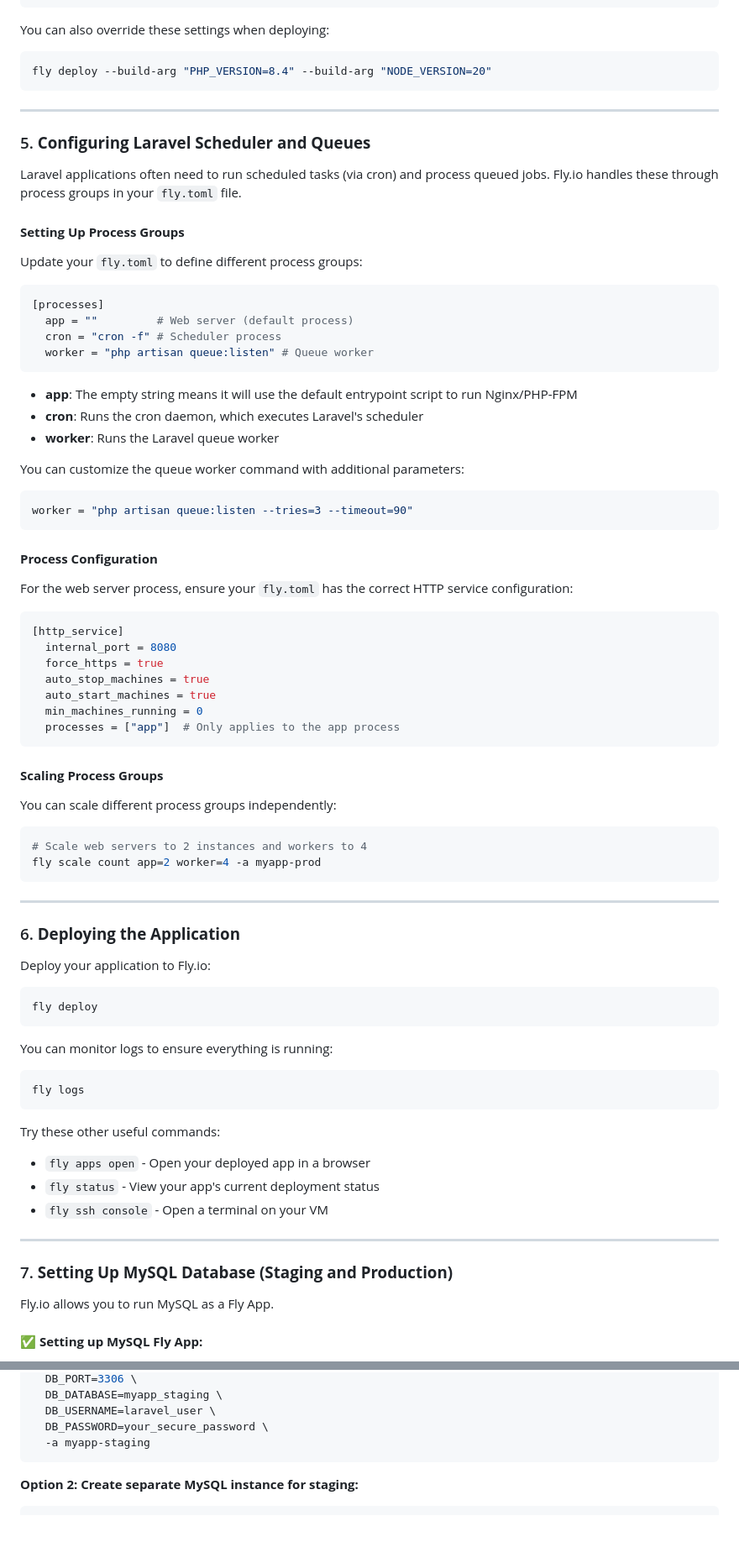
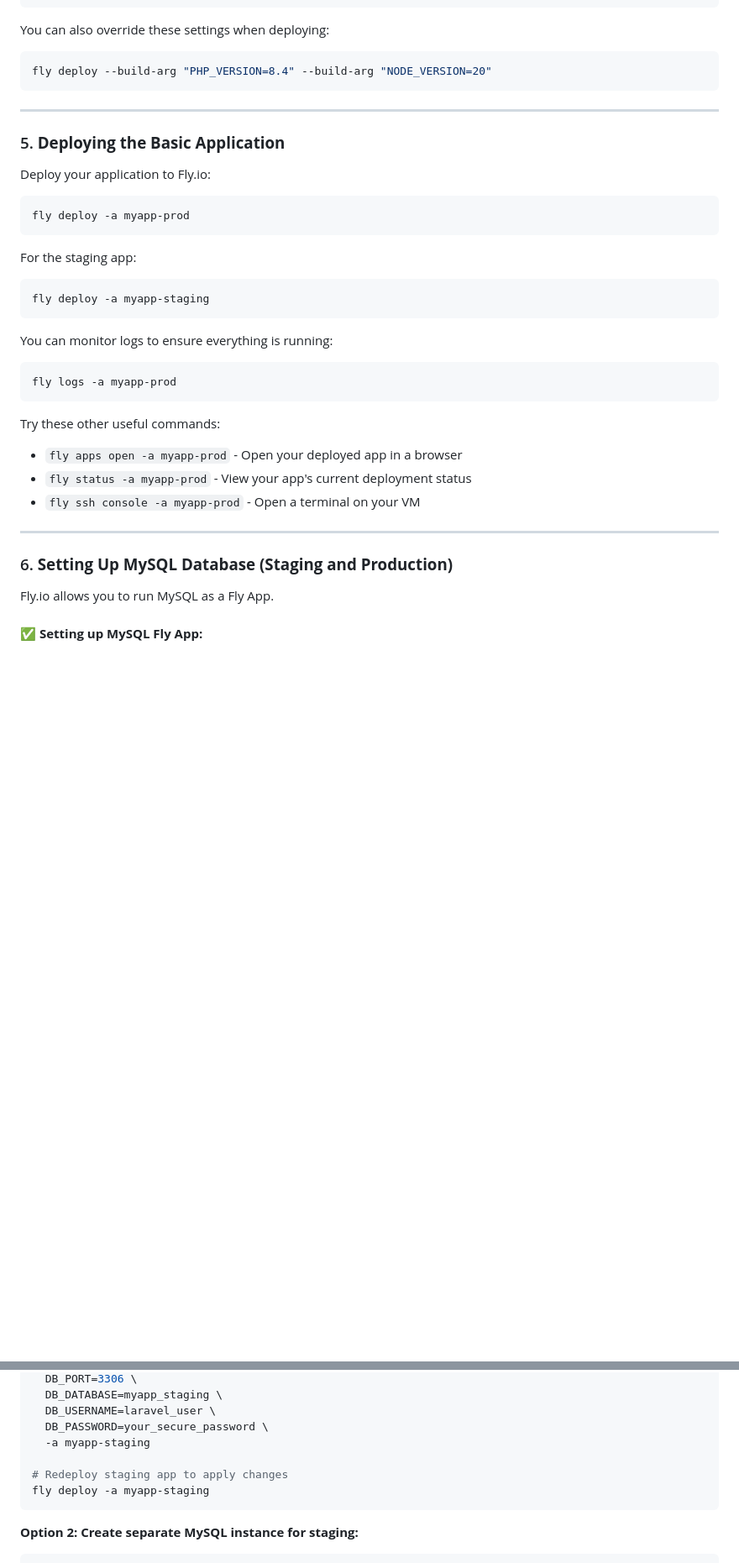
Before and after one commit to Ubeydu/akluma-your-smart-piggy-bank, a Markdown page: dev-notes/deployment-guide-flyio.md, 2 parts joined by grey strips. Shown: that part at 84% size. GitHub-like rendering; blank space fills up the shorter version.

Commit message:
correction in deployment guide

````diff
--- a/dev-notes/deployment-guide-flyio.md
+++ b/dev-notes/deployment-guide-flyio.md
@@ -98,75 +98,31 @@ fly deploy --build-arg "PHP_VERSION=8.4" --build-arg "NODE_VERSION=20"
 
 ---
 
-### 5. **Configuring Laravel Scheduler and Queues**
-
-Laravel applications often need to run scheduled tasks (via cron) and process queued jobs. Fly.io handles these through process groups in your `fly.toml` file.
-
-#### **Setting Up Process Groups**
-
-Update your `fly.toml` to define different process groups:
-
-```toml
-[processes]
-  app = ""         # Web server (default process)
-  cron = "cron -f" # Scheduler process
-  worker = "php artisan queue:listen" # Queue worker
-```
-
-- **app**: The empty string means it will use the default entrypoint script to run Nginx/PHP-FPM
-- **cron**: Runs the cron daemon, which executes Laravel's scheduler
-- **worker**: Runs the Laravel queue worker
-
-You can customize the queue worker command with additional parameters:
-```toml
-worker = "php artisan queue:listen --tries=3 --timeout=90"
-```
-
-#### **Process Configuration**
-
-For the web server process, ensure your `fly.toml` has the correct HTTP service configuration:
-
-```toml
-[http_service]
-  internal_port = 8080
-  force_https = true
-  auto_stop_machines = true
-  auto_start_machines = true
-  min_machines_running = 0
-  processes = ["app"]  # Only applies to the app process
-```
-
-#### **Scaling Process Groups**
-
-You can scale different process groups independently:
-
-```bash
-# Scale web servers to 2 instances and workers to 4
-fly scale count app=2 worker=4 -a myapp-prod
-```
-
----
-
-### 6. **Deploying the Application**
+### 5. **Deploying the Basic Application**
 Deploy your application to Fly.io:
 
 ```bash
-fly deploy
+fly deploy -a myapp-prod
+```
+
+For the staging app:
+```bash
+fly deploy -a myapp-staging
 ```
 
 You can monitor logs to ensure everything is running:
 ```bash
-fly logs
+fly logs -a myapp-prod
 ```
 
 Try these other useful commands:
-* `fly apps open` - Open your deployed app in a browser
-* `fly status` - View your app's current deployment status
-* `fly ssh console` - Open a terminal on your VM
+* `fly apps open -a myapp-prod` - Open your deployed app in a browser
+* `fly status -a myapp-prod` - View your app's current deployment status
+* `fly ssh console -a myapp-prod` - Open a terminal on your VM
 
 ---
 
-### 7. **Setting Up MySQL Database (Staging and Production)**
+### 6. **Setting Up MySQL Database (Staging and Production)**
 
 Fly.io allows you to run MySQL as a Fly App.
 
@@ -238,6 +199,9 @@ fly secrets set \
   DB_USERNAME=laravel_user \
   DB_PASSWORD=your_secure_password \
   -a myapp-staging
+
+# Redeploy staging app to apply changes
+fly deploy -a myapp-staging
 ```
 
 **Option 2: Create separate MySQL instance for staging:**
````
Also changed, not shown: other parts of dev-notes/deployment-guide-flyio.md (+77 -4 lines).
